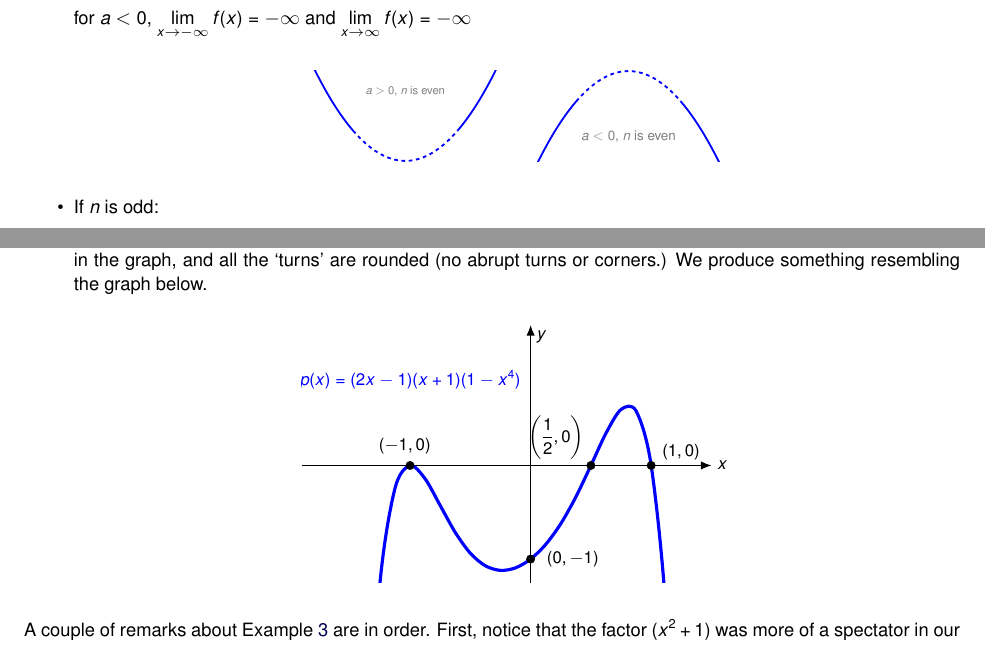
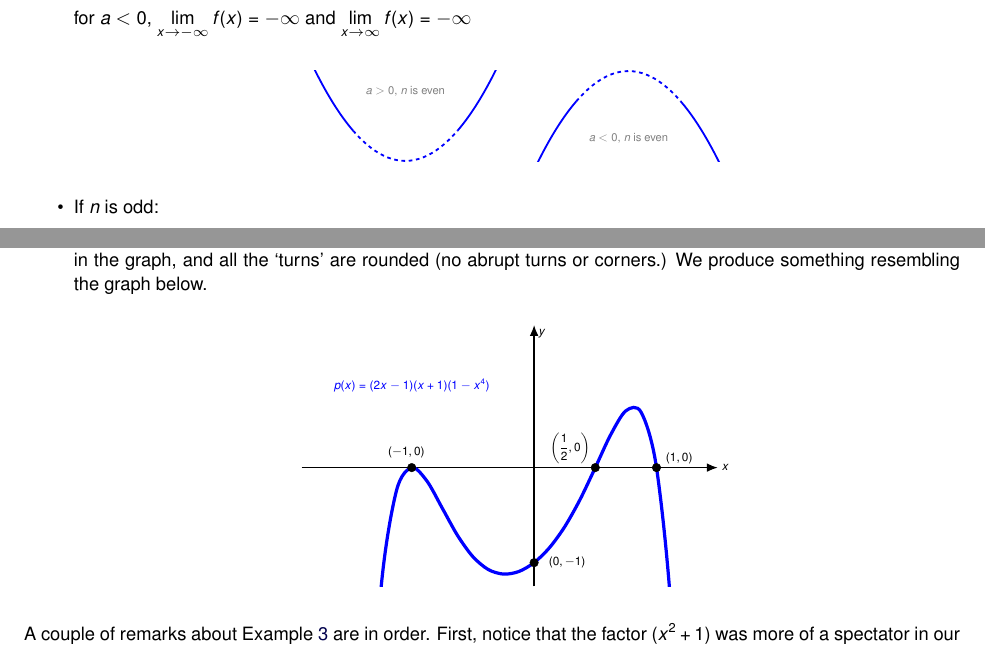
Before and after one commit to wiobber/Precalc4i, a LaTeX document (PolynomialFunctions/GraphsofPolynomials.tex): two parts of pages 6 and 13 of 16, joined at a grey line, cut so that both start at the same text. Compiled offline with pdfLaTeX; a LaTeX package or settings file that is missing is left out.

Commit message:
Section 2.2 and corrections to 2.1

```diff
--- a/PolynomialFunctions/GraphsofPolynomials.tex
+++ b/PolynomialFunctions/GraphsofPolynomials.tex
@@ -671,7 +671,7 @@ for $a < 0$, $\ds{ \lim_{x \rightarrow - \infty} f(x) =  - \infty}$ and  $\ds{ \
       \end{axis}
         \end{tikzpicture}
 \quad
-\begin{tikzpicture}[scale=1]\large
+\begin{tikzpicture}[scale=1]
         \begin{axis}[
           domain=-3:3,
           xmin=-2, xmax=2,
@@ -1156,7 +1156,7 @@ Last but not least, we turn our attention to our last zero, $x = 1$, which we ob
 
 \begin{center}
 \begin{image}
-\begin{tikzpicture}[scale=1]font=\LARGE
+\begin{tikzpicture}[scale=1]font=\large
         \begin{axis}[
           domain=-1.5:1.5,
           xmin=-1.9, xmax=1.5,
```
Also changed, not shown: PolynomialFunctions/Polydivision.tex (+9 -0 lines).
